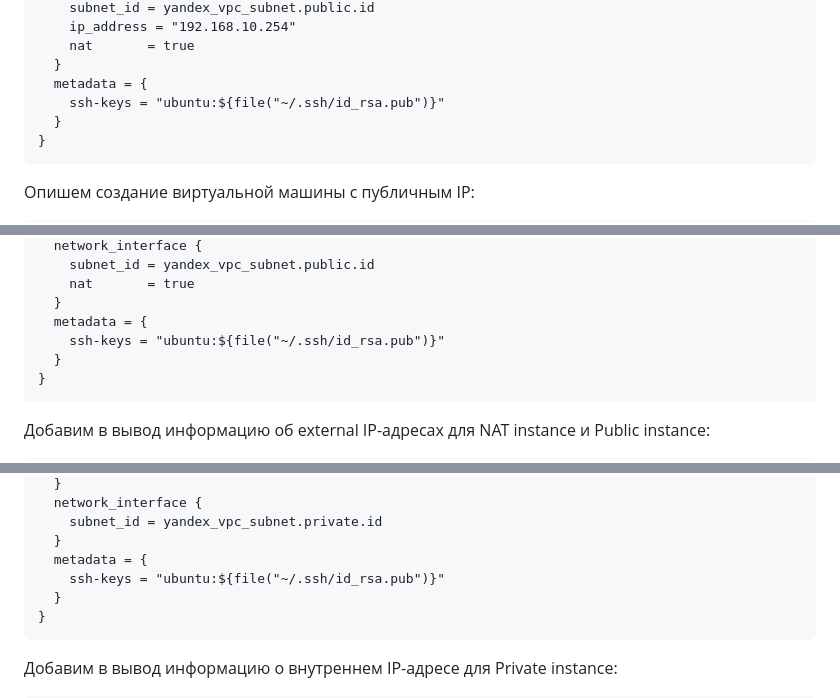
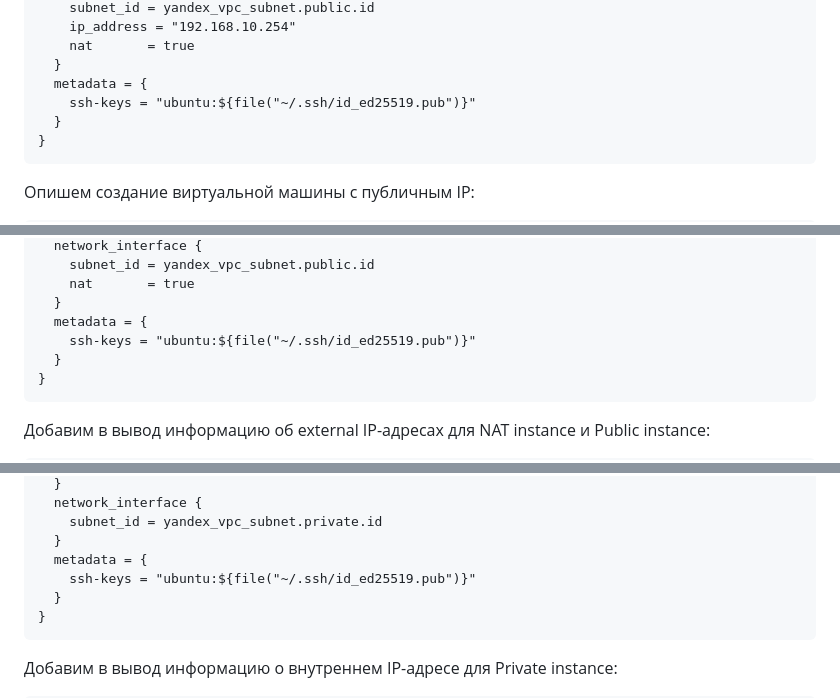
Before and after one commit to networksuperman/netology_dev_ops, a Markdown page: clopro/15.1/README.md, 3 parts joined by grey strips. GitHub-like rendering.

````diff
--- a/clopro/15.1/README.md
+++ b/clopro/15.1/README.md
@@ -177,7 +177,7 @@ resource "yandex_compute_instance" "nat-instance" {
     nat       = true
   }
   metadata = {
-    ssh-keys = "ubuntu:${file("~/.ssh/id_rsa.pub")}"
+    ssh-keys = "ubuntu:${file("~/.ssh/id_ed25519.pub")}"
   }
 }
 ```
@@ -202,7 +202,7 @@ resource "yandex_compute_instance" "public-instance" {
     nat       = true
   }
   metadata = {
-    ssh-keys = "ubuntu:${file("~/.ssh/id_rsa.pub")}"
+    ssh-keys = "ubuntu:${file("~/.ssh/id_ed25519.pub")}"
   }
 }
 ```
@@ -333,7 +333,7 @@ resource "yandex_compute_instance" "private-instance" {
     subnet_id = yandex_vpc_subnet.private.id
   }
   metadata = {
-    ssh-keys = "ubuntu:${file("~/.ssh/id_rsa.pub")}"
+    ssh-keys = "ubuntu:${file("~/.ssh/id_ed25519.pub")}"
   }
 }
 ```
````
